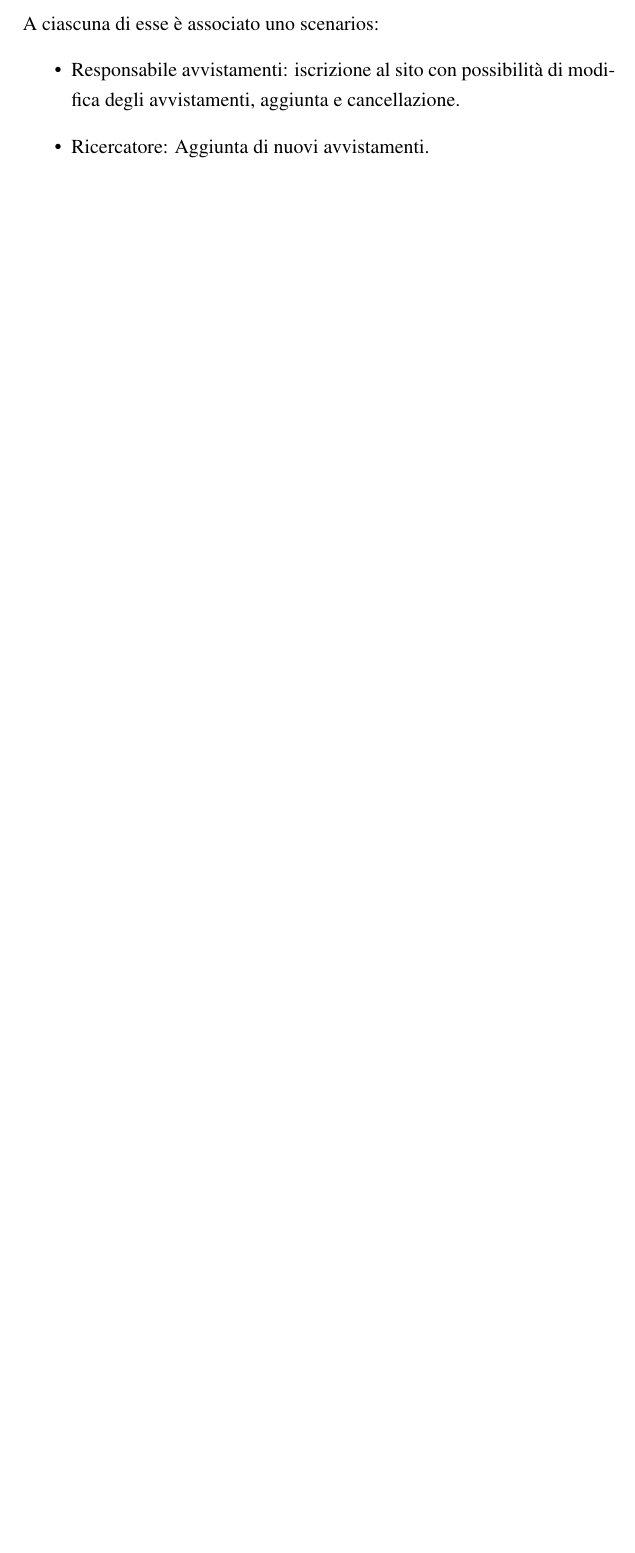
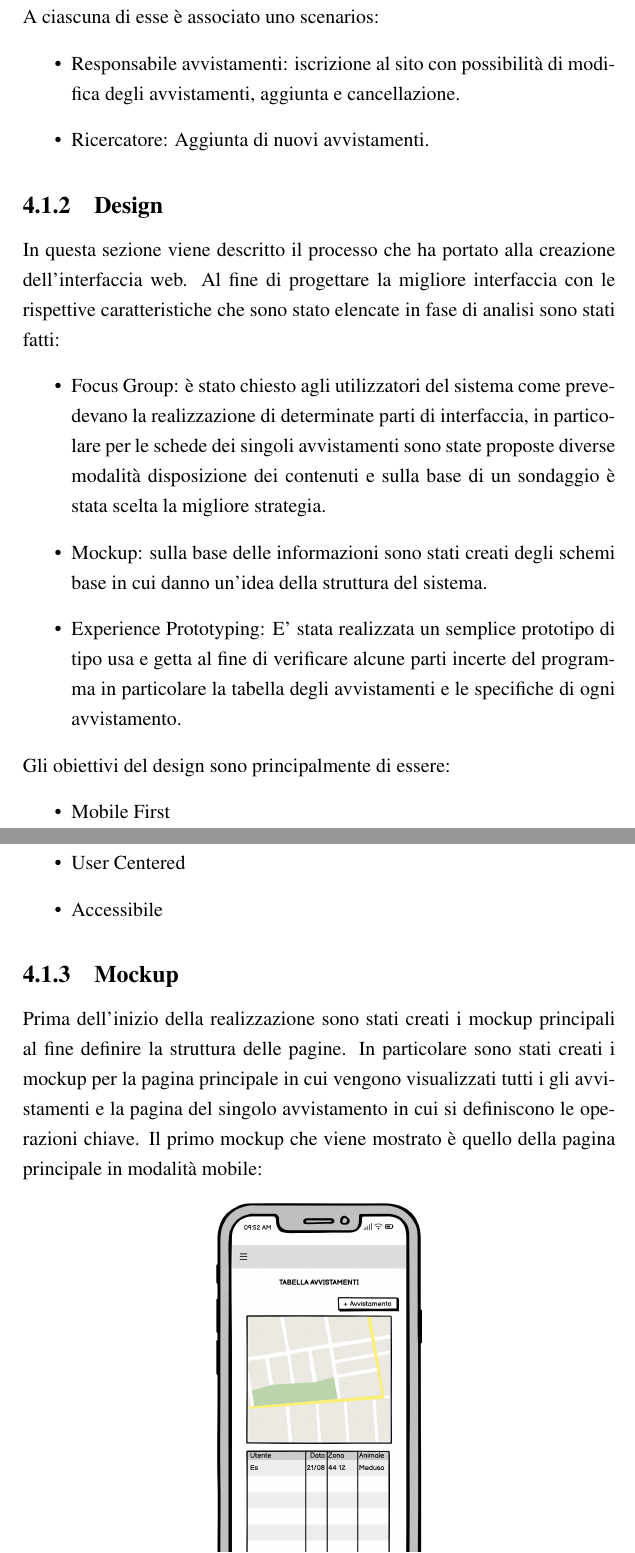
Before and after one commit to AndreaBedei1/Tesi, a LaTeX thesis (TesiScritto/Tesi.tex): part of page 27 of 36 before the commit and two parts of pages 27 and 28 of 41 after it, the two joined at a grey line, cut so that both start at the same text, the shorter picture padded with empty space. The pictures show the PDF file TesiScritto/Tesi.pdf that the author committed with the source.

Commit message:
Go on with report

```diff
--- a/TesiScritto/Tesi.tex
+++ b/TesiScritto/Tesi.tex
@@ -438,3 +436,25 @@ Le personas che sono state riscontrate:
  \item Responsabile avvistamenti: iscrizione al sito con possibilità di modifica degli avvistamenti, aggiunta e cancellazione.
  \item Ricercatore: Aggiunta di nuovi avvistamenti.
  \end{itemize}
+
+\subsection{Design}
+In questa sezione viene descritto il processo che ha portato alla creazione dell'interfaccia web.
+Al fine di progettare la migliore interfaccia con le rispettive caratteristiche che sono stato elencate in fase di analisi sono stati fatti:
+\begin{itemize}
+\item Focus Group: è stato chiesto agli utilizzatori del sistema come prevedevano la realizzazione di determinate parti di interfaccia, in particolare per le schede dei singoli avvistamenti sono state proposte diverse modalità disposizione dei contenuti e sulla base di un sondaggio è stata scelta la migliore strategia.
+\item Mockup: sulla base delle informazioni sono stati creati degli schemi base in cui danno un'idea della struttura del sistema.
+\item Experience Prototyping: E' stata realizzata un semplice prototipo di tipo usa e getta al fine di verificare alcune parti incerte del programma in particolare la tabella degli avvistamenti e le specifiche di ogni avvistamento.
+\end{itemize}
+Gli obiettivi del design sono principalmente di essere:
+\begin{itemize}
+\item Mobile First
+\item User Centered
+\item Accessibile
+\end{itemize}
+
+\subsubsection{Mockup}
+Prima dell'inizio della realizzazione sono stati creati i mockup principali al fine definire la struttura delle pagine. In particolare sono stati creati i mockup per la pagina principale in cui vengono visualizzati tutti i gli avvistamenti e la pagina del singolo avvistamento in cui si definiscono le operazioni chiave.
+Il primo mockup che viene mostrato è quello della pagina principale in modalità mobile:
+\begin{figure}[hbtp]
+\centering
+\includegraphics[scale=0.43]{img_concettuale/HomeMob.png}
@@ -440,0 +466,4 @@ Le personas che sono state riscontrate:
+\centering
+\includegraphics[scale=0.90]{img_concettuale/Home.png}
+\caption{Mockup homepage del sito in versione desktop.}
+\end{figure}
@@ -440,0 +473,4 @@ Le personas che sono state riscontrate:
+\centering
+\includegraphics[scale=0.50]{img_concettuale/avvistamentoMok.png}
+\caption{Mockup avvistamento del sito in versione mobile.}
+\end{figure}
@@ -440,0 +480,2 @@ Le personas che sono state riscontrate:
+\centering
+\includegraphics[scale=0.47]{img_concettuale/avvistamentoDesk.png}
```
Also changed, not shown: TesiScritto/Tesi.pdf, TesiScritto/img_concettuale/Avvistamento_Prototipo.png (added), TesiScritto/img_concettuale/Home.png (added), TesiScritto/img_concettuale/HomeMob.png (added), TesiScritto/img_concettuale/Logico.jpg (deleted), TesiScritto/img_concettuale/Logico.png (added), TesiScritto/img_concettuale/Tabella Prototipo.png (added), TesiScritto/img_concettuale/avvistamentoDesk.png (added), TesiScritto/img_concettuale/avvistamentoMok.png (added), TesiScritto/Tesi.tex (49 more changed lines), 5 other files.
